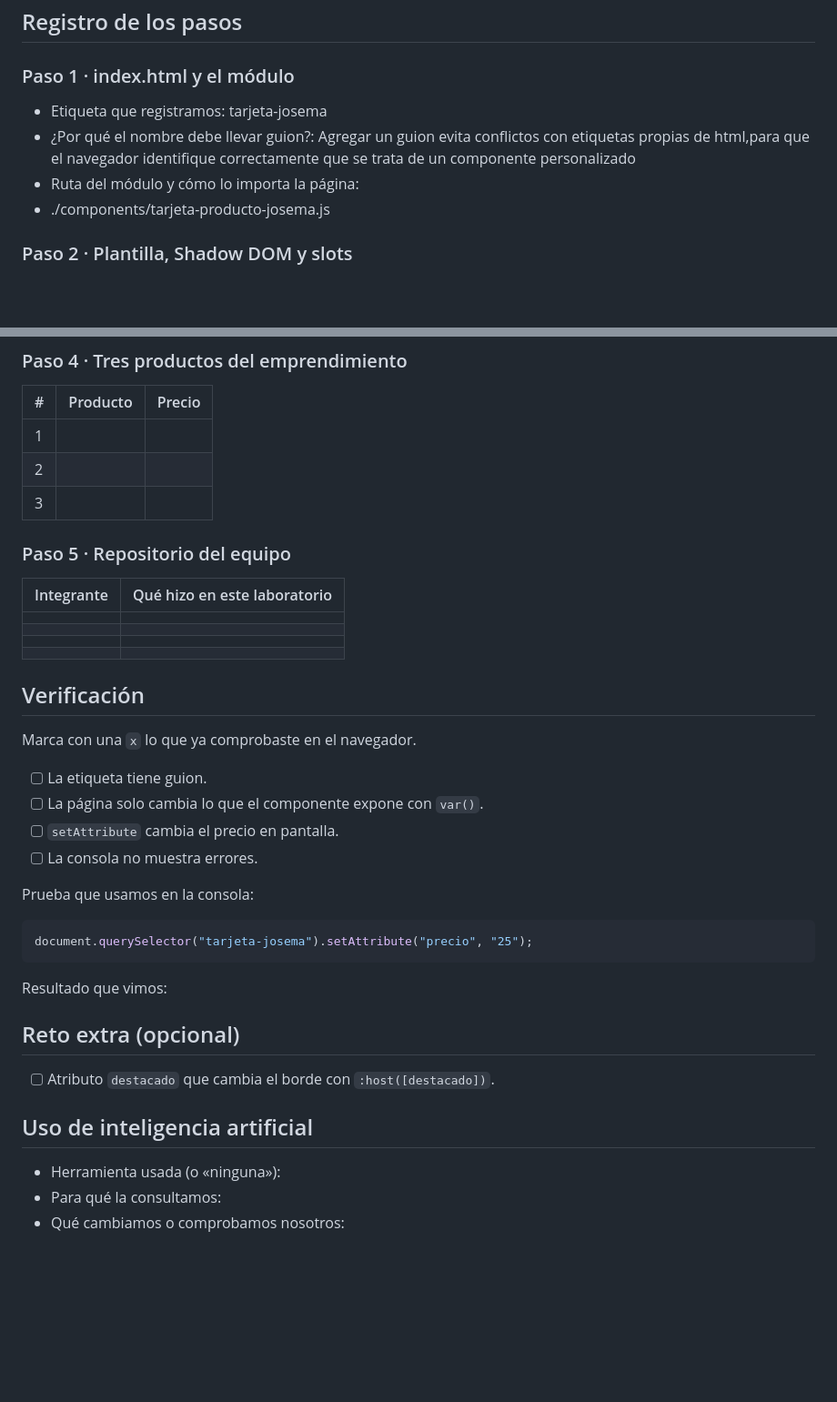
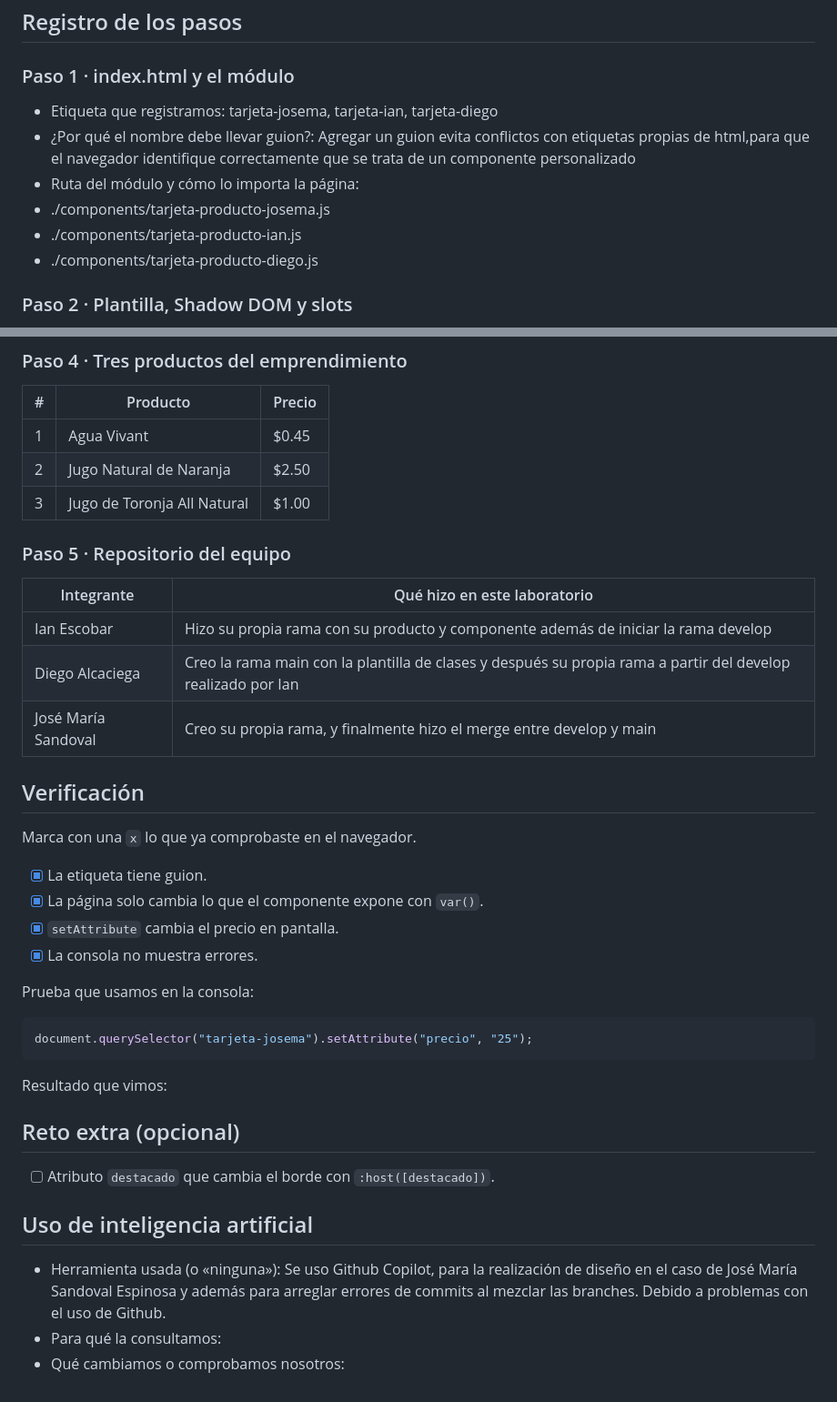
Before and after one commit to DiegoAlcaciega10/Componentes-web-componente, a Markdown page: Readme.md, 2 parts joined by grey strips. Shown at 91% size. Rendered like a GitHub page; blank space fills up the shorter version.

Commit message:
Revise README with project and student updates
Updated project details, student contributions, and verification checks in the README.

```diff
--- a/Readme.md
+++ b/Readme.md
@@ -35,11 +35,13 @@ Programación Integrativa de Componentes Web · Unidad 1: Web Components
 
 ### Paso 1 · index.html y el módulo
 
-- Etiqueta que registramos: tarjeta-josema
+- Etiqueta que registramos: tarjeta-josema, tarjeta-ian, tarjeta-diego
 - ¿Por qué el nombre debe llevar guion?:
 Agregar un guion evita conflictos con etiquetas propias de html,para que el navegador identifique correctamente que se trata de un componente personalizado
 - Ruta del módulo y cómo lo importa la página:
 - ./components/tarjeta-producto-josema.js
+- ./components/tarjeta-producto-ian.js
+- ./components/tarjeta-producto-diego.js
 
 ### Paso 2 · Plantilla, Shadow DOM y slots
 
@@ -61,27 +63,26 @@ Metod attributeChangedCallback(name, oldValue, newValue)
 
 | # | Producto | Precio |
 |---|---|---|
-| 1 | | |
-| 2 | | |
-| 3 | | |
+| 1 |Agua Vivant | $0.45 |
+| 2 |Jugo Natural de Naranja | $2.50 |
+| 3 | Jugo de Toronja All Natural| $1.00 |
 
 ### Paso 5 · Repositorio del equipo
 
 | Integrante | Qué hizo en este laboratorio |
 |---|---|
-| | |
-| | |
-| | |
-| | |
+|Ian Escobar | Hizo su propia rama con su producto y componente además de iniciar la rama develop|
+|Diego Alcaciega | Creo la rama main con la plantilla de clases y después su propia rama a partir del develop realizado por Ian|
+|José María Sandoval | Creo su propia rama, y finalmente hizo el merge entre develop y main |
 
 ## Verificación
 
 Marca con una `x` lo que ya comprobaste en el navegador.
 
-- [ ] La etiqueta tiene guion.
-- [ ] La página solo cambia lo que el componente expone con `var()`.
-- [ ] `setAttribute` cambia el precio en pantalla.
-- [ ] La consola no muestra errores.
+- [x] La etiqueta tiene guion.
+- [x] La página solo cambia lo que el componente expone con `var()`.
+- [x] `setAttribute` cambia el precio en pantalla.
+- [x] La consola no muestra errores.
 
 Prueba que usamos en la consola:
 
@@ -97,6 +98,6 @@ Resultado que vimos:
 
 ## Uso de inteligencia artificial
 
-- Herramienta usada (o «ninguna»):
+- Herramienta usada (o «ninguna»): Se uso Github Copilot, para la realización de diseño en el caso de José María Sandoval Espinosa y además para arreglar errores de commits al mezclar las branches. Debido a problemas con el uso de Github.
 - Para qué la consultamos:
 - Qué cambiamos o comprobamos nosotros:
```
Also changed, not shown: other parts of Readme.md (+2 -2 lines).
